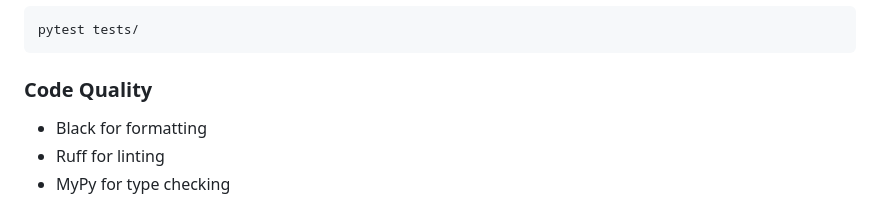
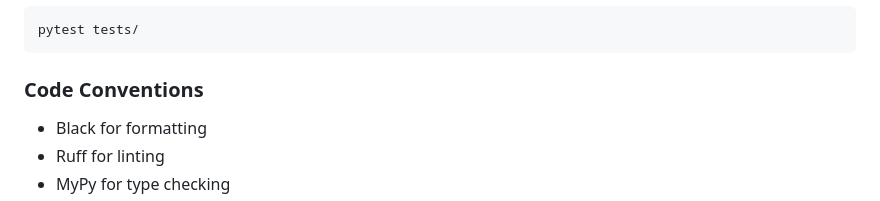
Before and after one commit to allenai/lighthouse, a Markdown page: README.md, the part around the change. Drawn GitHub-style.

````diff
--- a/README.md
+++ b/README.md
@@ -139,7 +139,7 @@ pre-commit install
 pytest tests/
 ```
 
-### Code Quality
+### Code Conventions
 - Black for formatting
 - Ruff for linting
 - MyPy for type checking
````
